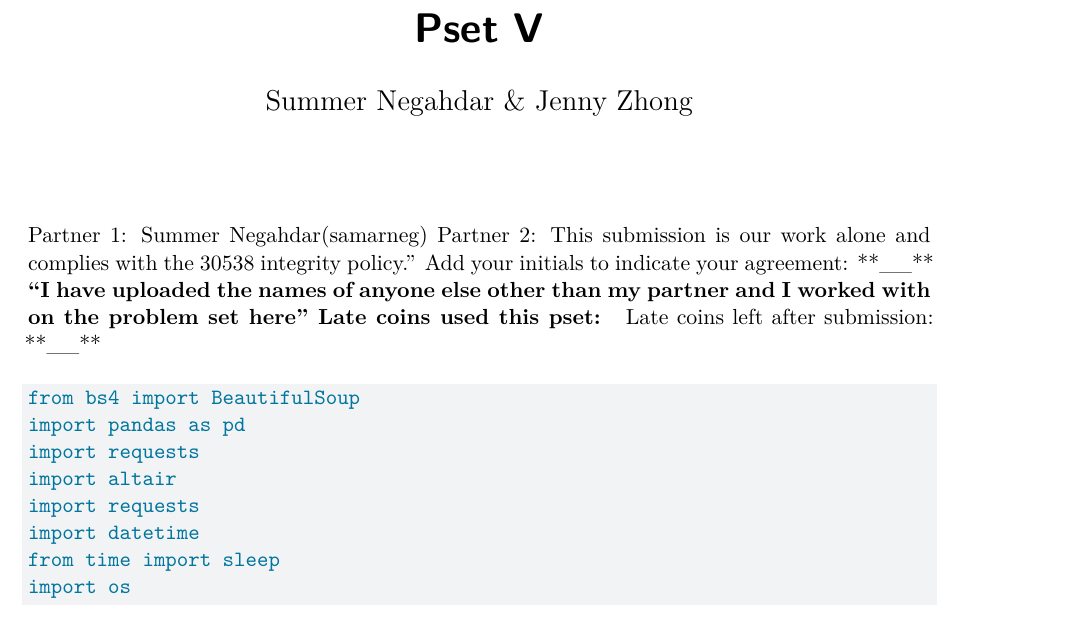
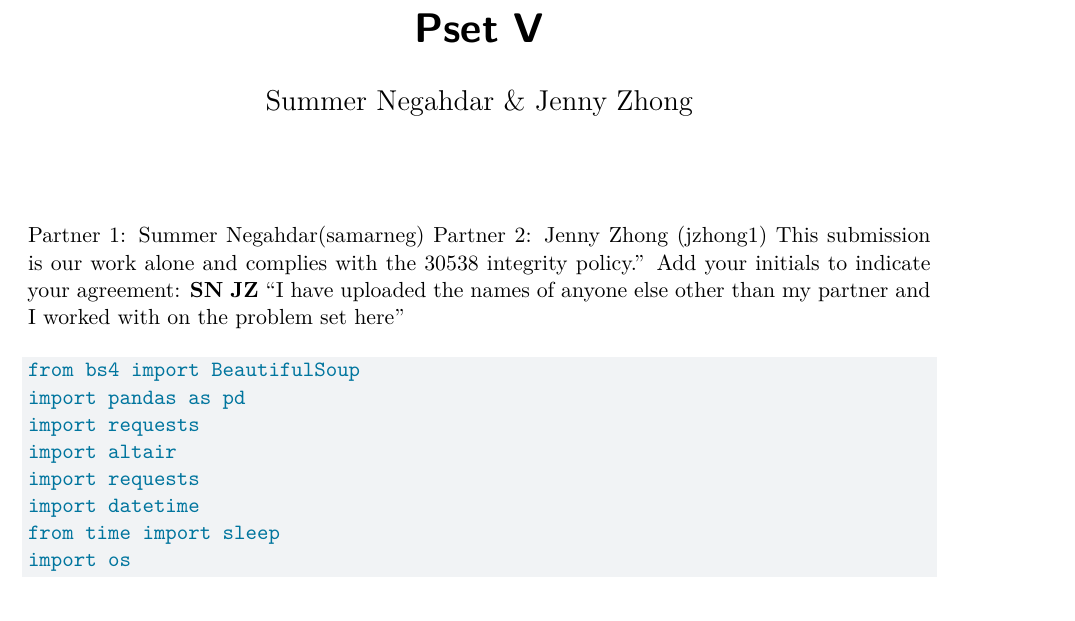
Before and after one commit to datapolicypython/problem-set-5-summer-jenny, a Quarto document (Pset V/Pset V.qmd): part of page 1 of 7 before the commit and part of page 1 of 6 after it, cut so that both start at the same text. Rendered offline with R 4.5, knitr and Pandoc in place of Quarto, then LaTeX, with nearby package versions; some code elsewhere in the file could not run offline.

Commit message:
added names

````diff
--- a/Pset V/Pset V.qmd
+++ b/Pset V/Pset V.qmd
@@ -22,12 +22,10 @@ execute:
 
 ---
 Partner 1: Summer Negahdar(samarneg)
-Partner 2:
+Partner 2: Jenny Zhong (jzhong1)
 This submission is our work alone and complies with the 30538 integrity policy.” Add
-your initials to indicate your agreement: **__** **__**
-“I have uploaded the names of anyone else other than my partner and I worked with on
-the problem set here”
-Late coins used this pset: **__** Late coins left after submission: **__**
+your initials to indicate your agreement: **SN** **JZ**
+“I have uploaded the names of anyone else other than my partner and I worked with on the problem set here”
 
 ```{python}
 from bs4 import BeautifulSoup
````
